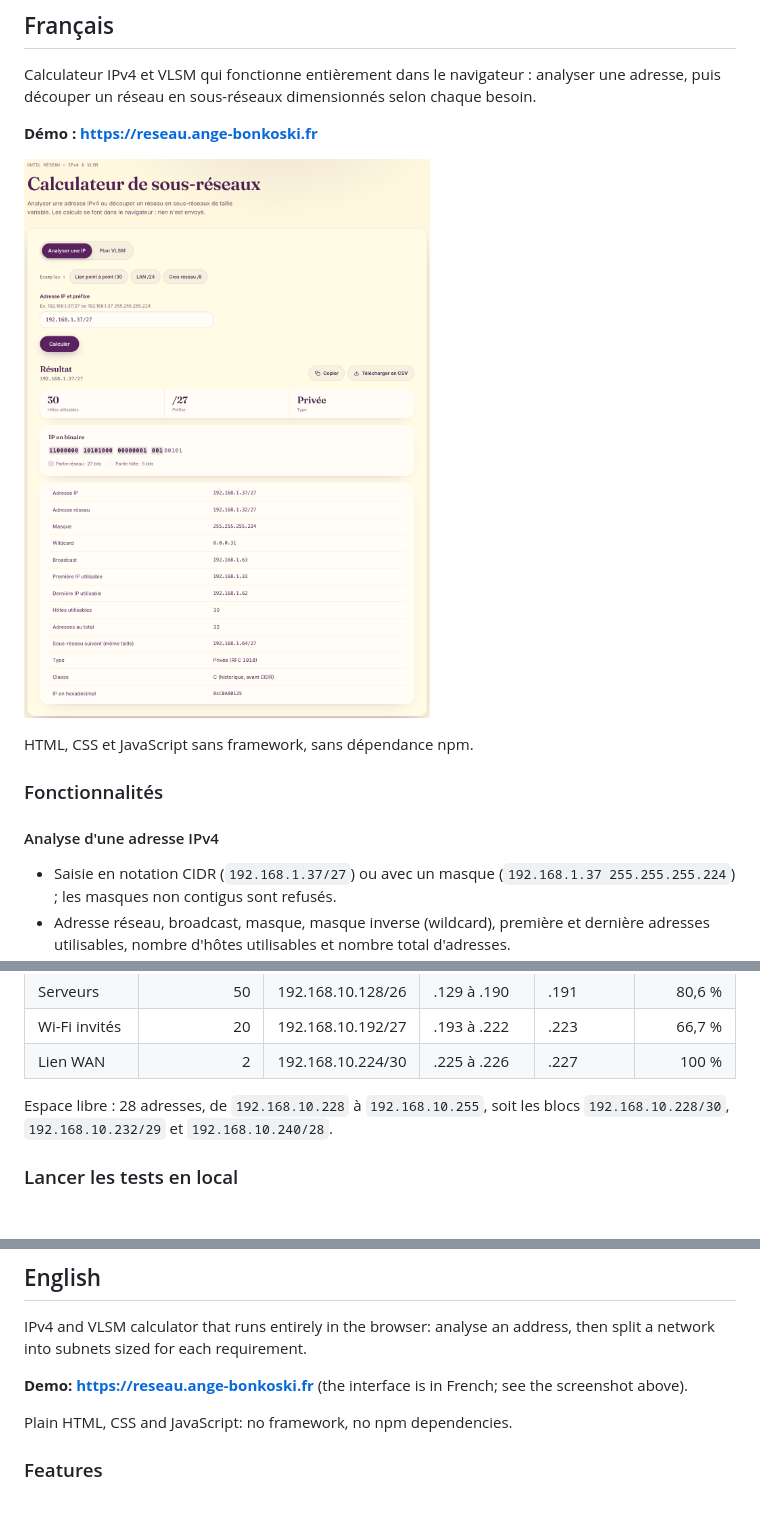
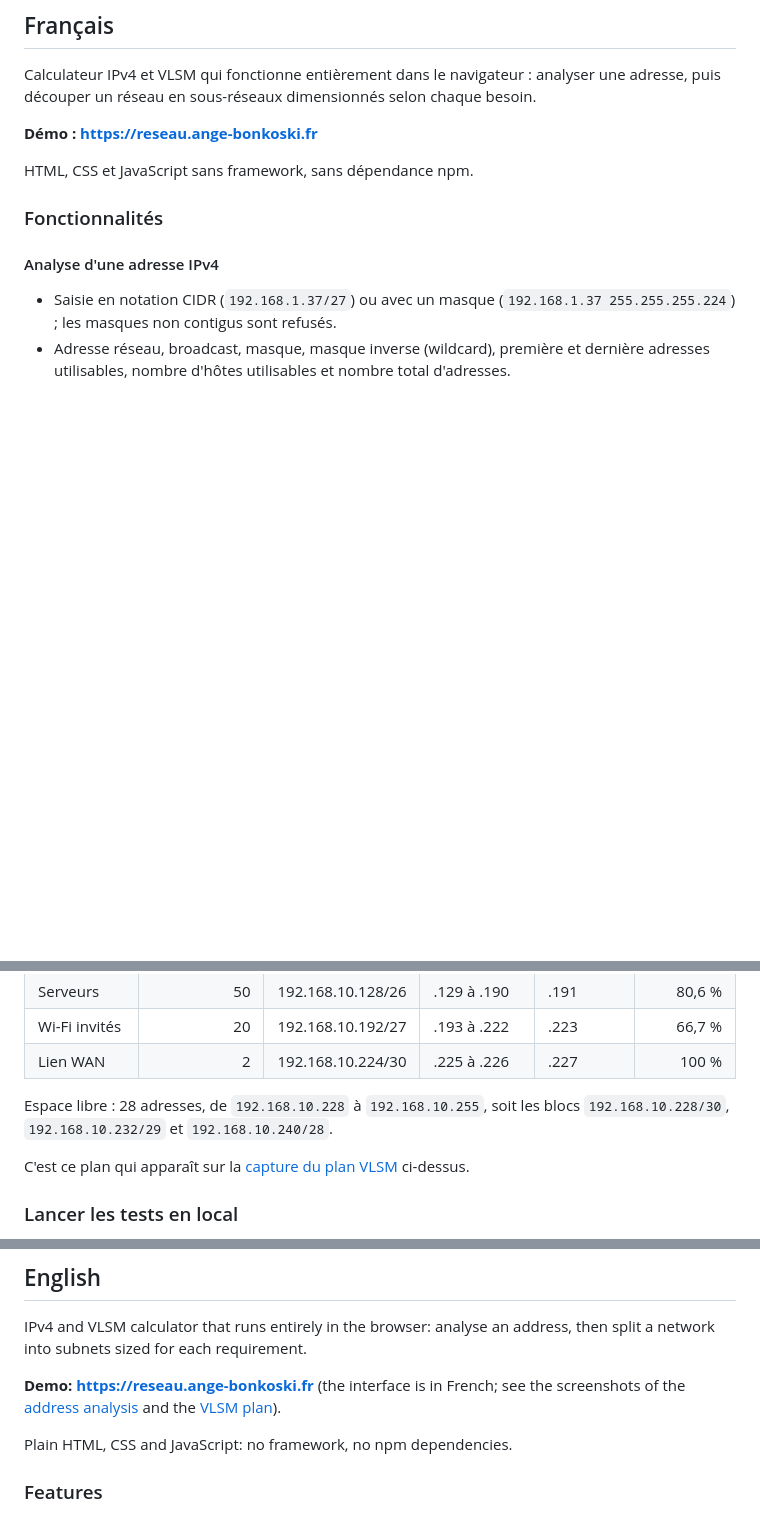
Before and after one commit to angele-os/net-toolkit, a Markdown page: README.md, 3 parts joined by grey strips. Drawn GitHub-style; blank space fills up the shorter version.

```diff
--- a/README.md
+++ b/README.md
@@ -10,8 +10,6 @@
 Calculateur IPv4 et VLSM qui fonctionne entièrement dans le navigateur : analyser une adresse, puis découper un réseau en sous-réseaux dimensionnés selon chaque besoin.
 
 **Démo : <https://reseau.ange-bonkoski.fr>**
-
-![Capture d'écran : analyse de l'adresse 192.168.1.37/24 avec masque, broadcast, plage utilisable et représentation binaire](docs/capture.png)
 
 HTML, CSS et JavaScript sans framework, sans dépendance npm.
 
@@ -65,6 +67,8 @@ Résultat :
 
 Espace libre : 28 adresses, de `192.168.10.228` à `192.168.10.255`, soit les blocs `192.168.10.228/30`, `192.168.10.232/29` et `192.168.10.240/28`.
 
+C'est ce plan qui apparaît sur la [capture du plan VLSM](docs/capture-vlsm.png) ci-dessus.
+
 ### Lancer les tests en local
 
 Prérequis : Node.js 24 ou plus récent. Aucune dépendance à installer : les tests utilisent `node:test`, le lanceur de tests intégré à Node.js.
@@ -96,7 +100,7 @@ Code distribué sous licence MIT : voir [LICENSE](LICENSE). Les polices Inter et
 
 IPv4 and VLSM calculator that runs entirely in the browser: analyse an address, then split a network into subnets sized for each requirement.
 
-**Demo: <https://reseau.ange-bonkoski.fr>** (the interface is in French; see the screenshot above).
+**Demo: <https://reseau.ange-bonkoski.fr>** (the interface is in French; see the screenshots of the [address analysis](docs/capture-ip.png) and the [VLSM plan](docs/capture-vlsm.png)).
 
 Plain HTML, CSS and JavaScript: no framework, no npm dependencies.
 
```
Also changed, not shown: other parts of README.md (+6 -0 lines), docs/capture-ip.png (renamed from docs/capture.png), docs/capture-vlsm.png (added).
